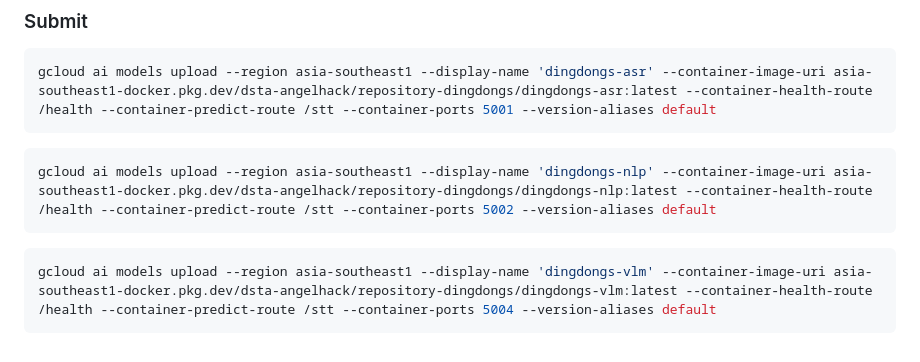
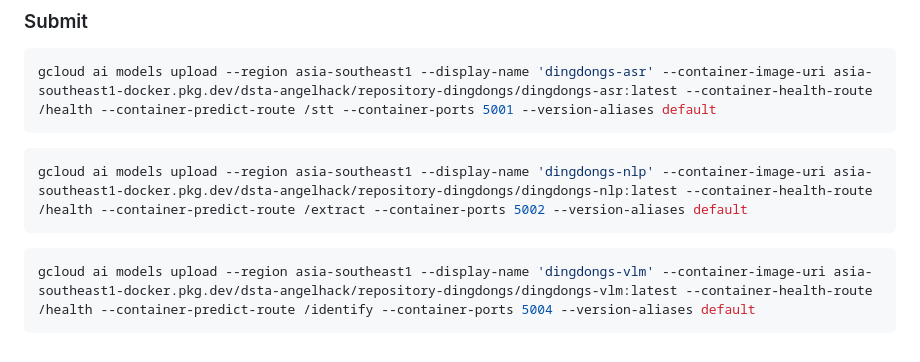
Before and after one commit to qitianshi/brainhack-24, a Markdown page: README.md, the part around the change. Rendered like a GitHub page.

Commit message:
Fix submission script endpoints

````diff
--- a/README.md
+++ b/README.md
@@ -132,9 +132,9 @@ gcloud ai models upload --region asia-southeast1 --display-name 'dingdongs-asr'
 ```
 
 ```bash
-gcloud ai models upload --region asia-southeast1 --display-name 'dingdongs-nlp' --container-image-uri asia-southeast1-docker.pkg.dev/dsta-angelhack/repository-dingdongs/dingdongs-nlp:latest --container-health-route /health --container-predict-route /stt --container-ports 5002 --version-aliases default
+gcloud ai models upload --region asia-southeast1 --display-name 'dingdongs-nlp' --container-image-uri asia-southeast1-docker.pkg.dev/dsta-angelhack/repository-dingdongs/dingdongs-nlp:latest --container-health-route /health --container-predict-route /extract --container-ports 5002 --version-aliases default
 ```
 
 ```bash
-gcloud ai models upload --region asia-southeast1 --display-name 'dingdongs-vlm' --container-image-uri asia-southeast1-docker.pkg.dev/dsta-angelhack/repository-dingdongs/dingdongs-vlm:latest --container-health-route /health --container-predict-route /stt --container-ports 5004 --version-aliases default
+gcloud ai models upload --region asia-southeast1 --display-name 'dingdongs-vlm' --container-image-uri asia-southeast1-docker.pkg.dev/dsta-angelhack/repository-dingdongs/dingdongs-vlm:latest --container-health-route /health --container-predict-route /identify --container-ports 5004 --version-aliases default
 ```
````
